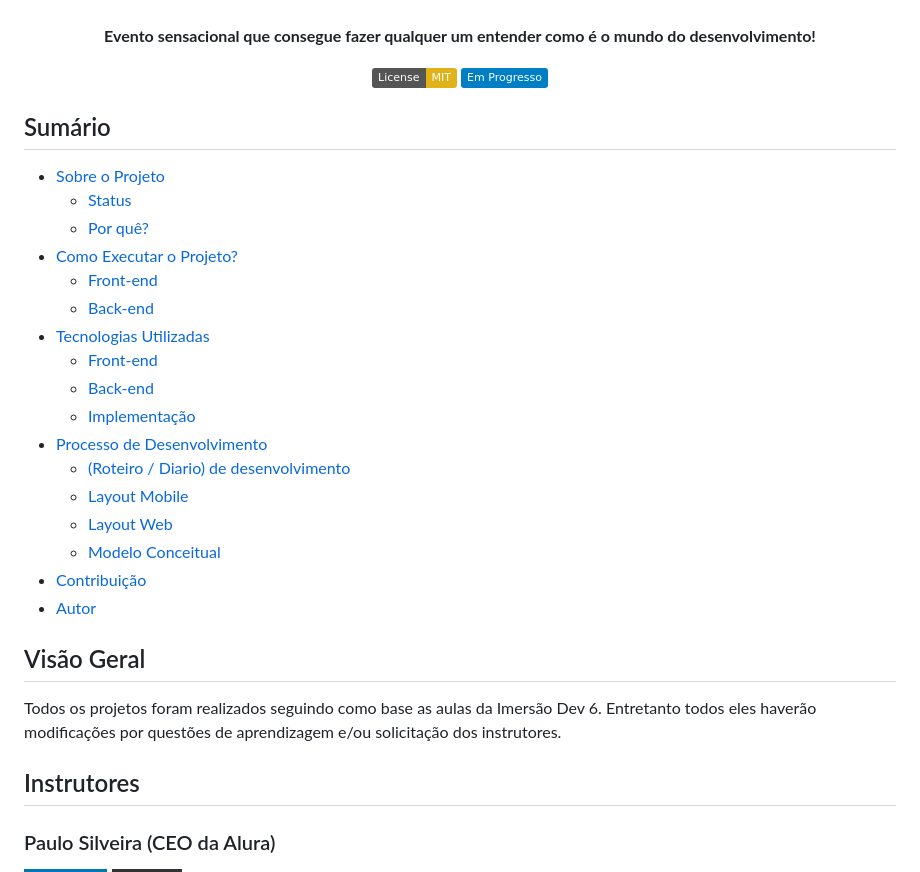
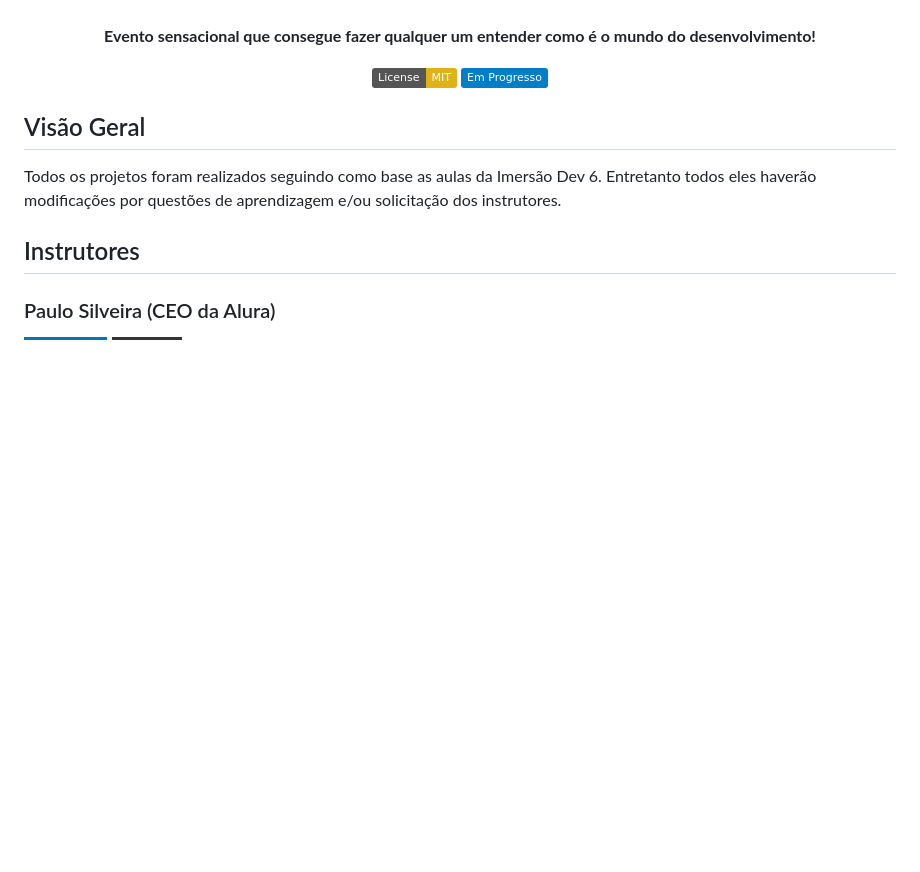
Before and after one commit to coelhoalexandre/imersao-dev-6-alura, a Markdown page: README.md, the part around the change printed below. Rendered like a GitHub page; badges without logos; blank space fills up the shorter version.

```diff
--- a/README.md
+++ b/README.md
@@ -14,28 +14,7 @@
 
   <a href="https://github.com/coelhoalexandre/imersao-dev-6-alura/blob/main/LICENSE" target="_blank"><img src="https://img.shields.io/badge/License-MIT-yellow.svg" alt="License: MIT"></a> <img src="https://img.shields.io/badge/Em_Progresso-blue.svg" alt="Em Progresso">
 
-
 </div>
-
-## Sumário
-
-- [Sobre o Projeto](#sobre-o-projeto)
-  - [Status](#status)
-  - [Por quê?](#por-quê)
-- [Como Executar o Projeto?](#como-executar-o-projeto)
-  - [Front-end](#front-end)
-  - [Back-end](#back-end)
-- [Tecnologias Utilizadas](#tecnolgias-utilizadas)
-  - [Front-end](#front-end)
-  - [Back-end](#back-end)
-  - [Implementação](#implementação)
-- [Processo de Desenvolvimento](#processo-de-desenvolvimento)
-  - [(Roteiro / Diario) de desenvolvimento](#roteiro--diario-de-desenvolvimento)
-  - [Layout Mobile](#layout-mobile)
-  - [Layout Web](#layout-web)
-  - [Modelo Conceitual](#modelo-conceitual)
-- [Contribuição](#contribuição)
-- [Autor](#autores)
 
 ## Visão Geral
 
```
Also changed, not shown: other parts of README.md (+10 -56 lines).
